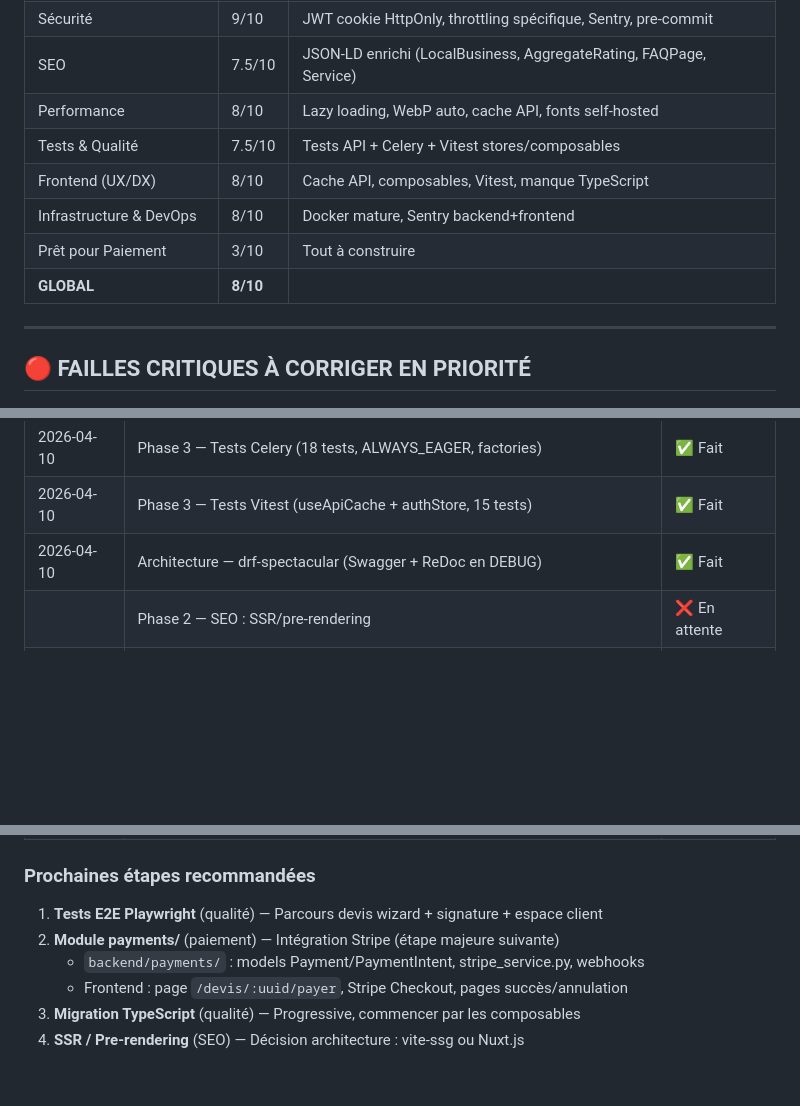
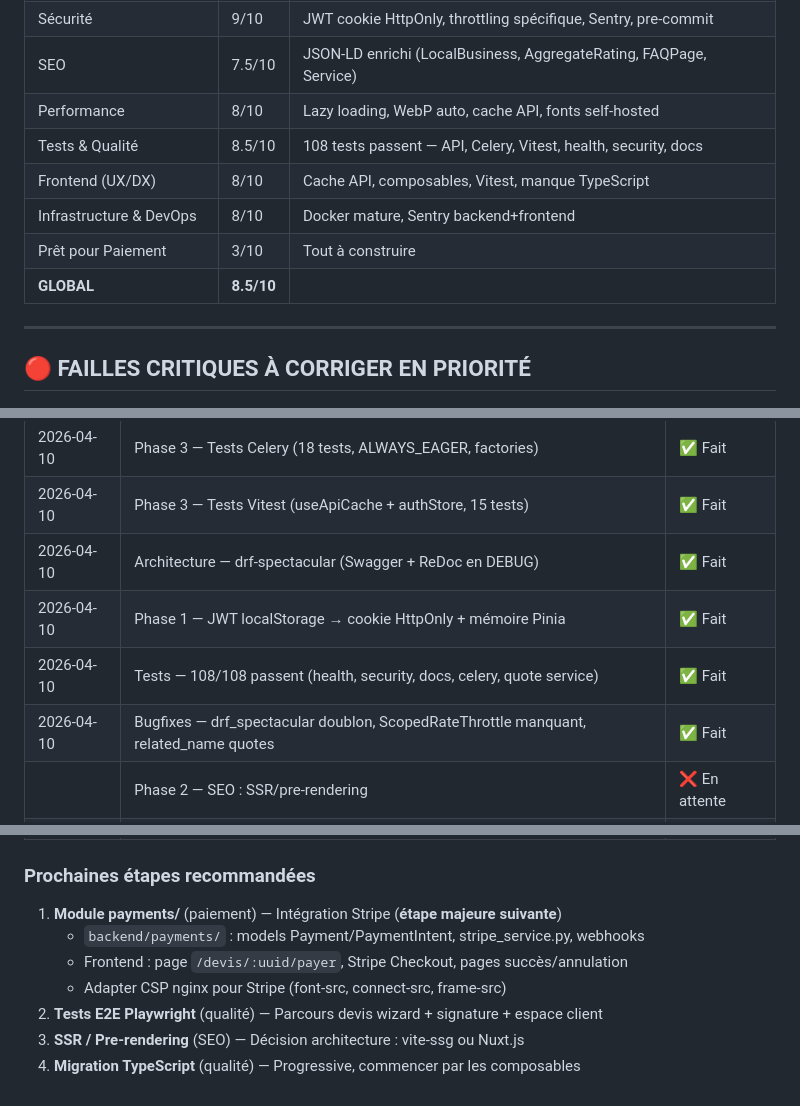
Before and after one commit to saidzaier10/ZSdevweb4, a Markdown page: AUDIT_2026.md, 3 parts joined by grey strips. Rendered like a GitHub page; blank space fills up the shorter version.

Commit message:
docs: mise à jour AUDIT_2026 — score 8.5/10, Phase 1 complète
Co-Authored-By: Claude Sonnet 4.6 <noreply@anthropic.com>

```diff
--- a/AUDIT_2026.md
+++ b/AUDIT_2026.md
@@ -66,11 +66,11 @@ ZSdevweb4/
 | Sécurité | 9/10 | JWT cookie HttpOnly, throttling spécifique, Sentry, pre-commit |
 | SEO | 7.5/10 | JSON-LD enrichi (LocalBusiness, AggregateRating, FAQPage, Service) |
 | Performance | 8/10 | Lazy loading, WebP auto, cache API, fonts self-hosted |
-| Tests & Qualité | 7.5/10 | Tests API + Celery + Vitest stores/composables |
+| Tests & Qualité | 8.5/10 | 108 tests passent — API, Celery, Vitest, health, security, docs |
 | Frontend (UX/DX) | 8/10 | Cache API, composables, Vitest, manque TypeScript |
 | Infrastructure & DevOps | 8/10 | Docker mature, Sentry backend+frontend |
 | Prêt pour Paiement | 3/10 | Tout à construire |
-| **GLOBAL** | **8/10** | |
+| **GLOBAL** | **8.5/10** | |
 
 ---
 
@@ -256,6 +256,9 @@ script-src 'self' https://js.stripe.com;
 | 2026-04-10 | Phase 3 — Tests Celery (18 tests, ALWAYS_EAGER, factories) | ✅ Fait |
 | 2026-04-10 | Phase 3 — Tests Vitest (useApiCache + authStore, 15 tests) | ✅ Fait |
 | 2026-04-10 | Architecture — drf-spectacular (Swagger + ReDoc en DEBUG) | ✅ Fait |
+| 2026-04-10 | Phase 1 — JWT localStorage → cookie HttpOnly + mémoire Pinia | ✅ Fait |
+| 2026-04-10 | Tests — 108/108 passent (health, security, docs, celery, quote service) | ✅ Fait |
+| 2026-04-10 | Bugfixes — drf_spectacular doublon, ScopedRateThrottle manquant, related_name quotes | ✅ Fait |
 | | Phase 2 — SEO : SSR/pre-rendering | ❌ En attente |
 | | Phase 3 — Tests E2E Playwright | ❌ En attente |
 | | Phase 4 — Paiement Stripe | ❌ En attente |
@@ -264,9 +267,10 @@ script-src 'self' https://js.stripe.com;
 
 ### Prochaines étapes recommandées
 
-1. **Tests E2E Playwright** (qualité) — Parcours devis wizard + signature + espace client
-2. **Module payments/** (paiement) — Intégration Stripe (étape majeure suivante)
+1. **Module payments/** (paiement) — Intégration Stripe (**étape majeure suivante**)
    - `backend/payments/` : models Payment/PaymentIntent, stripe_service.py, webhooks
    - Frontend : page `/devis/:uuid/payer`, Stripe Checkout, pages succès/annulation
-3. **Migration TypeScript** (qualité) — Progressive, commencer par les composables
-4. **SSR / Pre-rendering** (SEO) — Décision architecture : vite-ssg ou Nuxt.js
+   - Adapter CSP nginx pour Stripe (font-src, connect-src, frame-src)
+2. **Tests E2E Playwright** (qualité) — Parcours devis wizard + signature + espace client
+3. **SSR / Pre-rendering** (SEO) — Décision architecture : vite-ssg ou Nuxt.js
+4. **Migration TypeScript** (qualité) — Progressive, commencer par les composables
```
Also changed, not shown: other parts of AUDIT_2026.md (+1 -1 lines).
